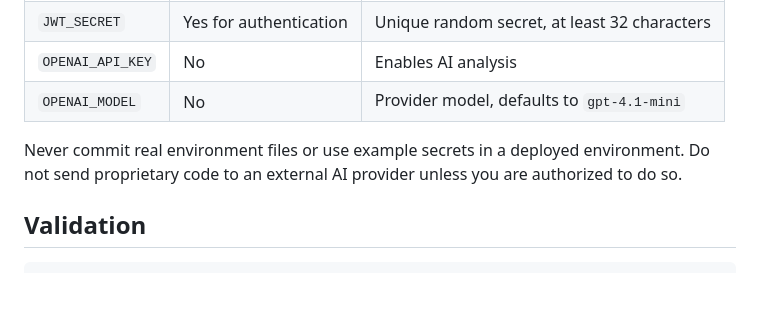
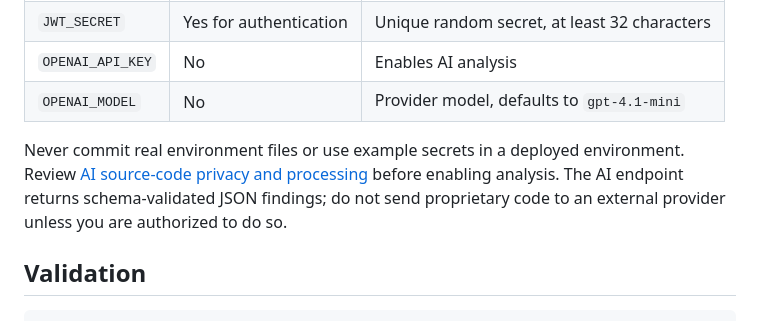
Before and after one commit to yobi369/code-review-platform, a Markdown page: README.md, the part around the change. GitHub-like rendering; blank space fills up the shorter version.

Commit message:
docs: link AI privacy policy and structured findings

```diff
--- a/README.md
+++ b/README.md
@@ -60,7 +60,7 @@ Open `http://127.0.0.1:3001`. Compose stores local MongoDB data in a named volum
 | `OPENAI_API_KEY` | No | Enables AI analysis |
 | `OPENAI_MODEL` | No | Provider model, defaults to `gpt-4.1-mini` |
 
-Never commit real environment files or use example secrets in a deployed environment. Do not send proprietary code to an external AI provider unless you are authorized to do so.
+Never commit real environment files or use example secrets in a deployed environment. Review [AI source-code privacy and processing](docs/AI-PRIVACY.md) before enabling analysis. The AI endpoint returns schema-validated JSON findings; do not send proprietary code to an external provider unless you are authorized to do so.
 
 ## Validation
 
```
